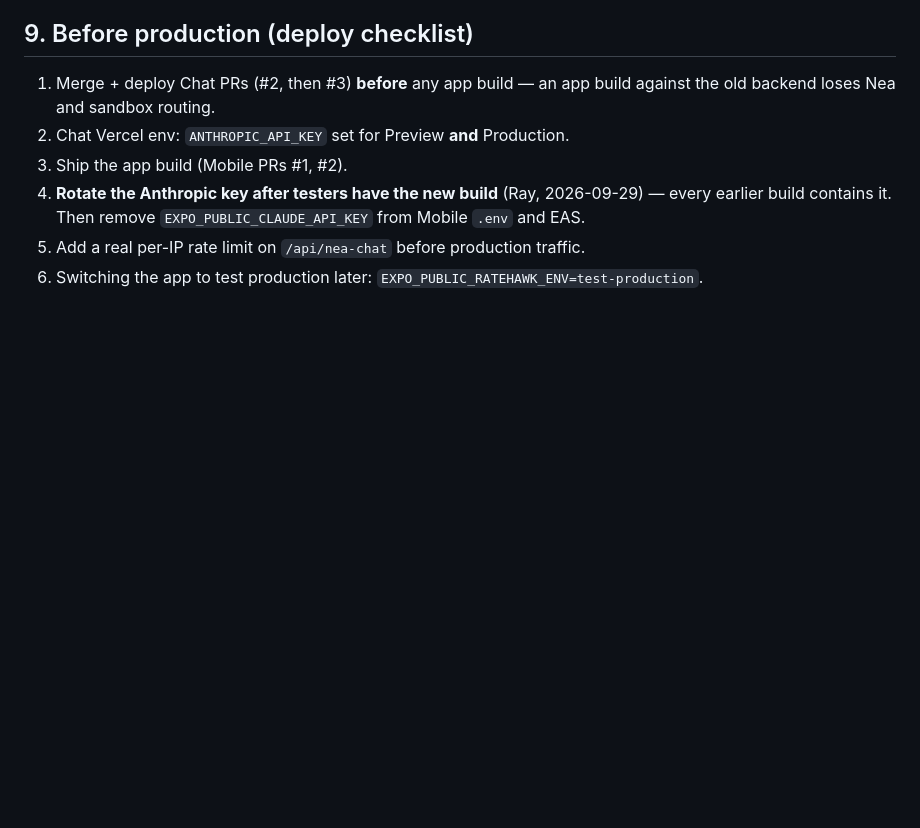
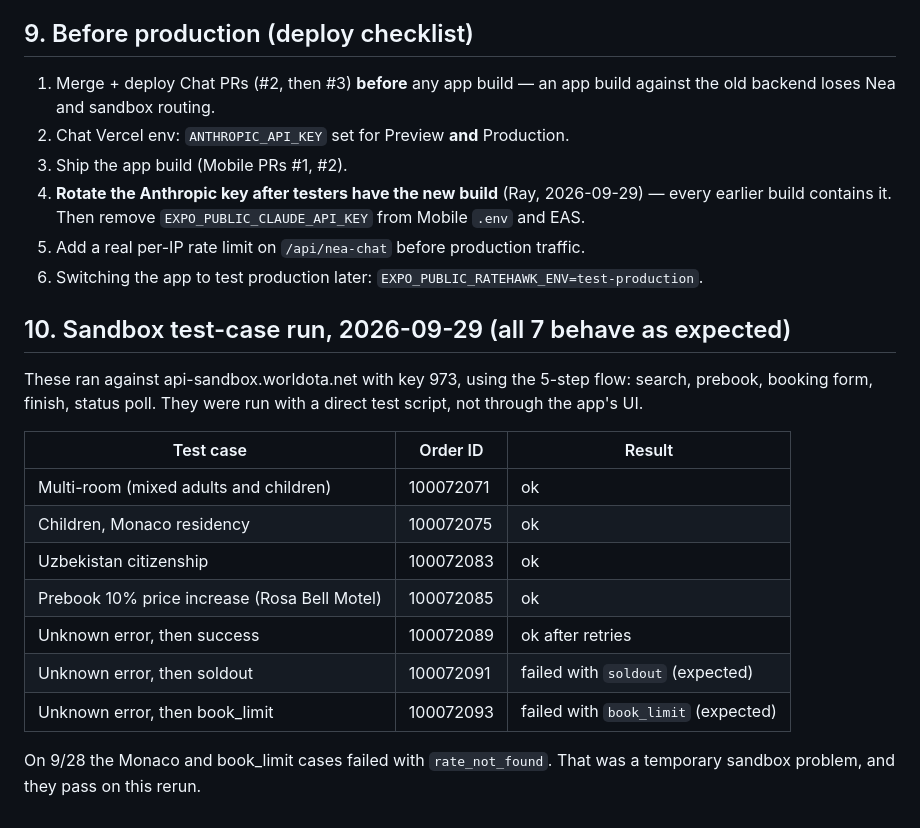
Before and after one commit to rweale-ai/balkanea-mobile, a Markdown page: docs/ratehawk-precertification-answers.md, the part around the change. Rendered like a GitHub page; blank space fills up the shorter version.

Commit message:
docs: RateHawk sandbox cert test-case results 9/29
Co-Authored-By: Claude Opus 5.5 <noreply@anthropic.com>

```diff
--- a/docs/ratehawk-precertification-answers.md
+++ b/docs/ratehawk-precertification-answers.md
@@ -117,3 +117,19 @@ changed, or submit the 2026-08-24 order ids for those two.
    `EXPO_PUBLIC_CLAUDE_API_KEY` from Mobile `.env` and EAS.
 5. Add a real per-IP rate limit on `/api/nea-chat` before production traffic.
 6. Switching the app to test production later: `EXPO_PUBLIC_RATEHAWK_ENV=test-production`.
+
+## 10. Sandbox test-case run, 2026-09-29 (all 7 behave as expected)
+
+These ran against api-sandbox.worldota.net with key 973, using the 5-step flow: search, prebook, booking form, finish, status poll. They were run with a direct test script, not through the app's UI.
+
+| Test case | Order ID | Result |
+|---|---|---|
+| Multi-room (mixed adults and children) | 100072071 | ok |
+| Children, Monaco residency | 100072075 | ok |
+| Uzbekistan citizenship | 100072083 | ok |
+| Prebook 10% price increase (Rosa Bell Motel) | 100072085 | ok |
+| Unknown error, then success | 100072089 | ok after retries |
+| Unknown error, then soldout | 100072091 | failed with `soldout` (expected) |
+| Unknown error, then book_limit | 100072093 | failed with `book_limit` (expected) |
+
+On 9/28 the Monaco and book_limit cases failed with `rate_not_found`. That was a temporary sandbox problem, and they pass on this rerun.
```
